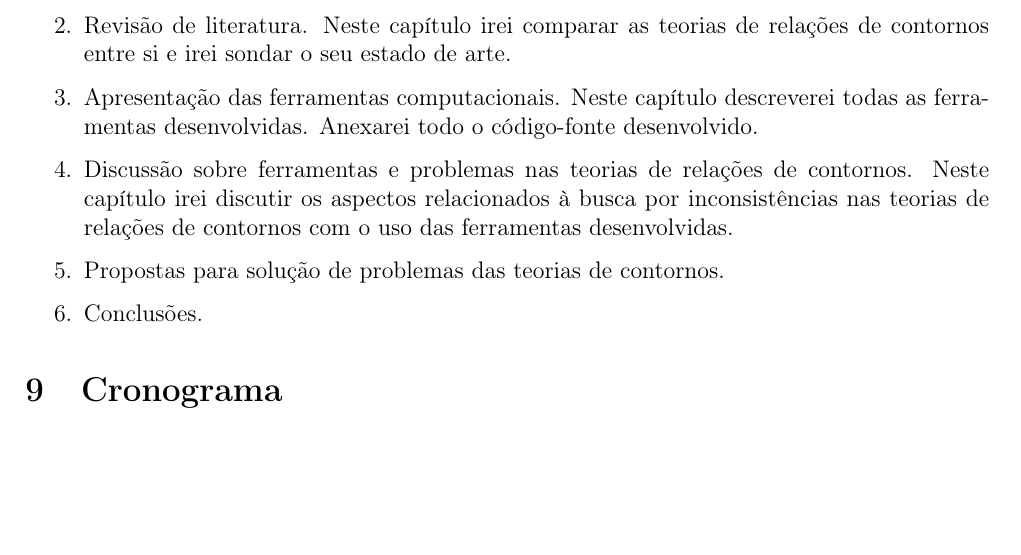
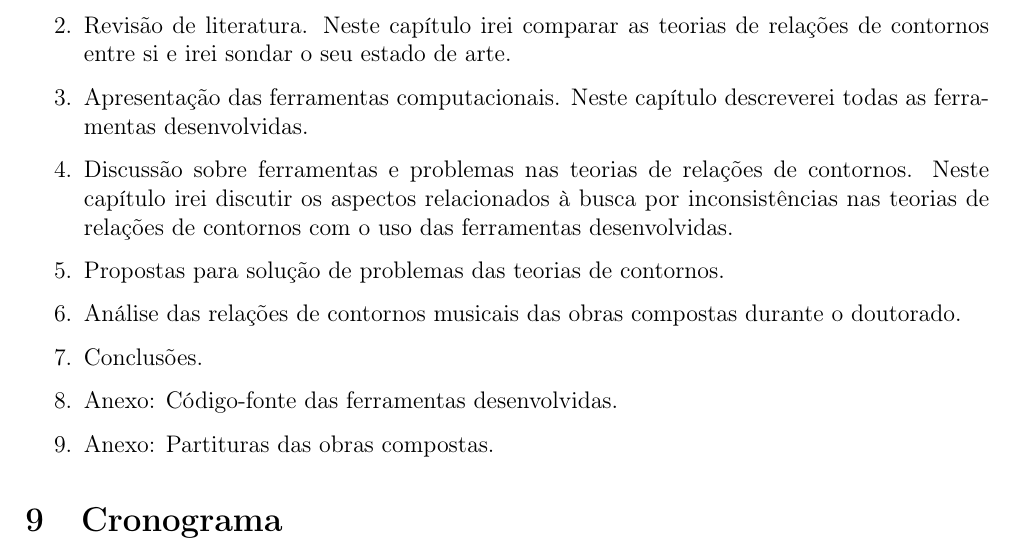
Before and after one commit to mdsmus/projeto-tese, a LaTeX thesis (projeto-tese.tex): part of page 7 of 9, cut so that both start at the same text, the shorter picture padded with empty space. Compiled offline with pdfLaTeX.

Commit message:
Insere composições na estrutura de tópicos da tese

```diff
--- a/projeto-tese.tex
+++ b/projeto-tese.tex
@@ -537,14 +537,17 @@ experimentação de relações de contornos.
 \item Revisão de literatura. Neste capítulo irei comparar as teorias
   de relações de contornos entre si e irei sondar o seu estado de arte.
 \item Apresentação das ferramentas computacionais. Neste capítulo
-  descreverei todas as ferramentas desenvolvidas. Anexarei todo o
-  código-fonte desenvolvido.
+  descreverei todas as ferramentas desenvolvidas.
 \item Discussão sobre ferramentas e problemas nas teorias de relações
   de contornos. Neste capítulo irei discutir os aspectos relacionados
   à busca por inconsistências nas teorias de relações de contornos com
   o uso das ferramentas desenvolvidas.
 \item Propostas para solução de problemas das teorias de contornos.
+\item Análise das relações de contornos musicais das obras compostas
+  durante o doutorado.
 \item Conclusões.
+\item Anexo: Código-fonte das ferramentas desenvolvidas.
+\item Anexo: Partituras das obras compostas.
 \end{enumerate}
 
 \section{Cronograma}
```
